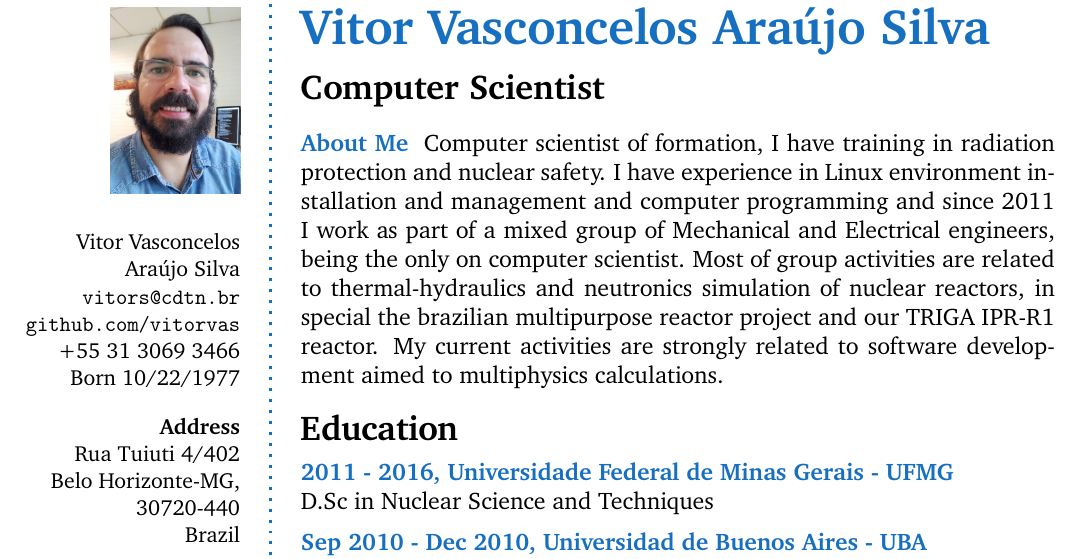
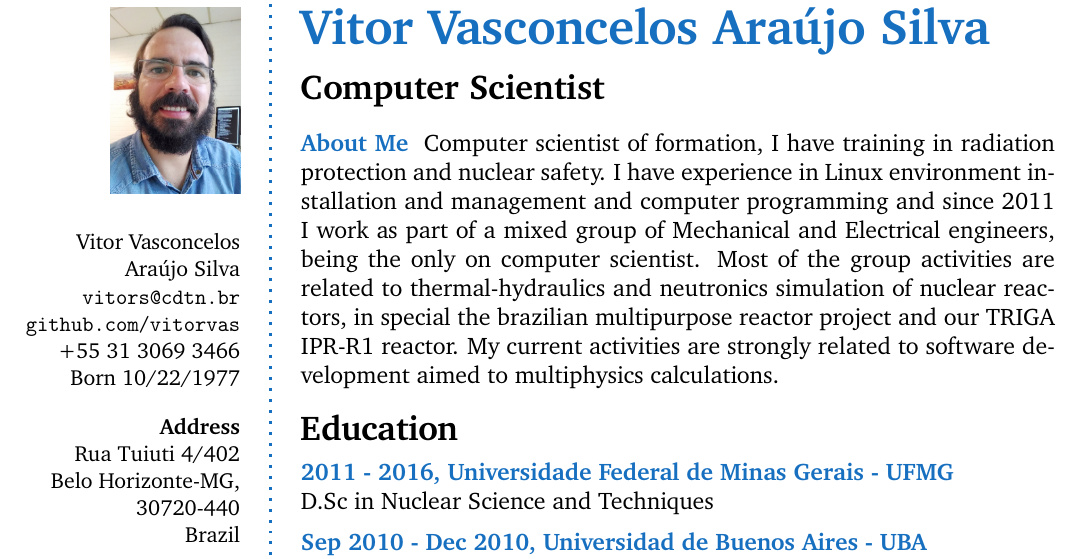
Before and after one commit to vitorvas/cv, a LaTeX CV (cv.tex): part of page 1 of 2, cut so that both start at the same text. Compiled offline with pdfLaTeX.

Commit message:
Ignorar backups do emacs (*~) Pequena modificação no texto de apresentação.

```diff
--- a/cv.tex
+++ b/cv.tex
@@ -68,7 +68,7 @@ Brazil \\ % Address 3
 
 \aboutme{About Me}{Computer scientist of formation, I have training in radiation protection and nuclear safety. I have experience in Linux
   environment installation and management and computer programming and since 2011 I work as part of a mixed group of Mechanical and Electrical
-  engineers, being the only on computer scientist. Most of group activities are related to thermal-hydraulics and neutronics simulation of nuclear reactors, in
+  engineers, being the only on computer scientist. Most of the group activities are related to thermal-hydraulics and neutronics simulation of nuclear reactors, in
   special the brazilian multipurpose reactor project and our TRIGA IPR-R1 reactor. My current activities are strongly related to software development
 aimed to multiphysics calculations.}
 
```
Also changed, not shown: 1 other file.
